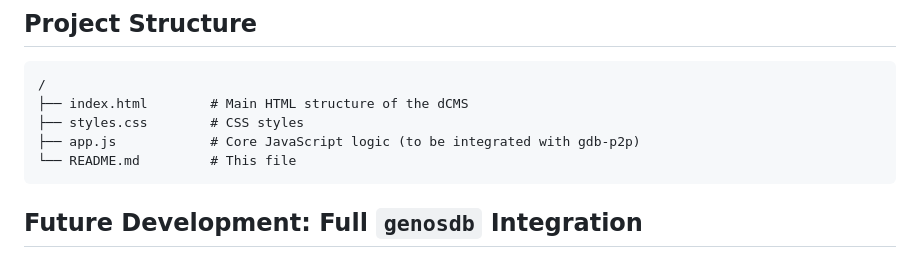
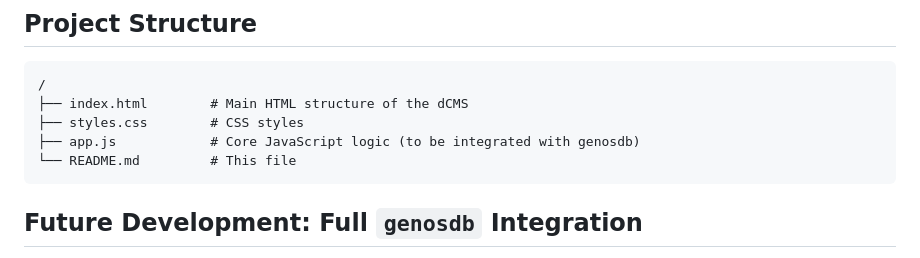
Before and after one commit to estebanrfp/dCMS, a Markdown page: README.md, the part around the change. Rendered like a GitHub page.

````diff
--- a/README.md
+++ b/README.md
@@ -118,7 +118,7 @@ The true power of this dCMS will be realized when `app.js` is integrated with th
 /
 ├── index.html        # Main HTML structure of the dCMS
 ├── styles.css        # CSS styles
-├── app.js            # Core JavaScript logic (to be integrated with gdb-p2p)
+├── app.js            # Core JavaScript logic (to be integrated with genosdb)
 └── README.md         # This file
 ```
 
````
